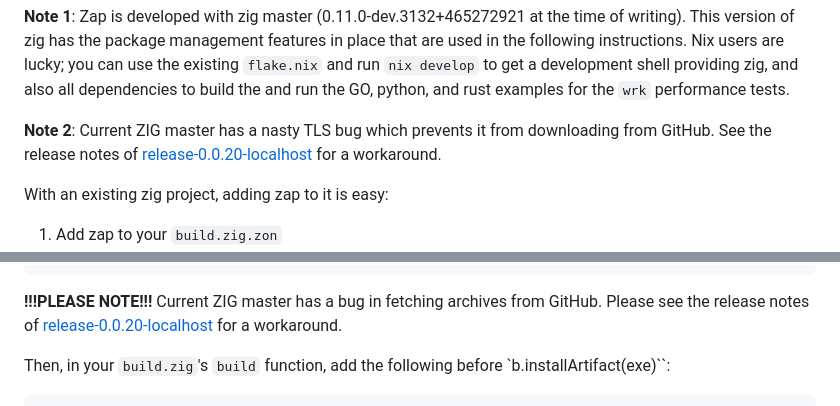
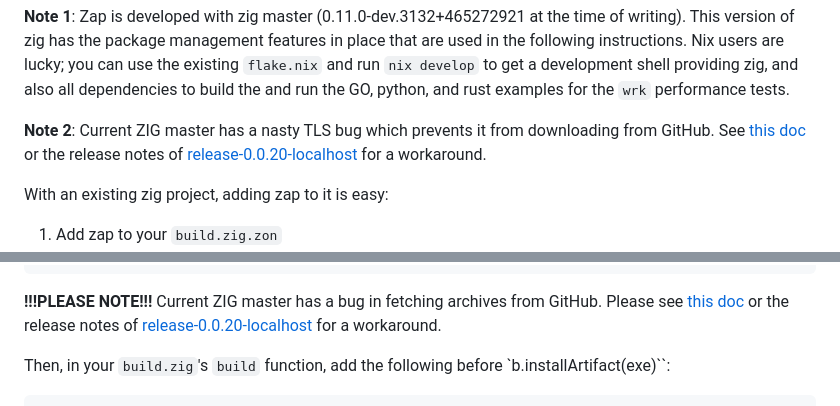
Before and after one commit to zigzap/zap, a Markdown page: README.md, 2 parts joined by grey strips. Drawn GitHub-style.

Commit message:
added doc for localhost building

````diff
--- a/README.md
+++ b/README.md
@@ -130,7 +130,8 @@ providing zig, and also all dependencies to build the and run the GO, python,
 and rust examples for the `wrk` performance tests.
 
 **Note 2**: Current ZIG master has a nasty TLS bug which prevents it from
-downloading from GitHub. See the release notes of
+downloading from GitHub. See [this doc](./doc/build-localhost.md) or the release
+notes of
 [release-0.0.20-localhost](https://github.com/zigzap/zap/releases/tag/release-0.0.20-localhost)
 for a workaround.
 
@@ -156,8 +157,10 @@ To add zap to `build.zig.zon`:
 }
 ```
 
-**!!!PLEASE NOTE!!!** Current ZIG master has a bug in fetching archives from GitHub.
-Please see the release notes of [release-0.0.20-localhost](https://github.com/zigzap/zap/releases/tag/release-0.0.20-localhost) for a workaround.
+**!!!PLEASE NOTE!!!** Current ZIG master has a bug in fetching archives from
+GitHub. Please see [this doc](./doc/build-localhost.md) or the release notes of
+[release-0.0.20-localhost](https://github.com/zigzap/zap/releases/tag/release-0.0.20-localhost)
+for a workaround.
 
 Then, in your `build.zig`'s `build` function, add the following before
 `b.installArtifact(exe)``:
````
Also changed, not shown: doc/build-localhost.md (added, +99 -0 lines).
